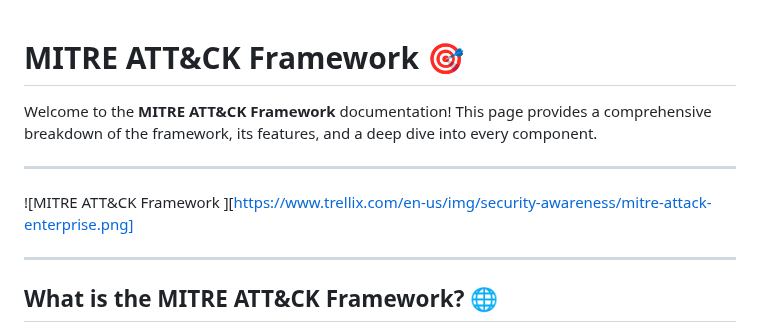
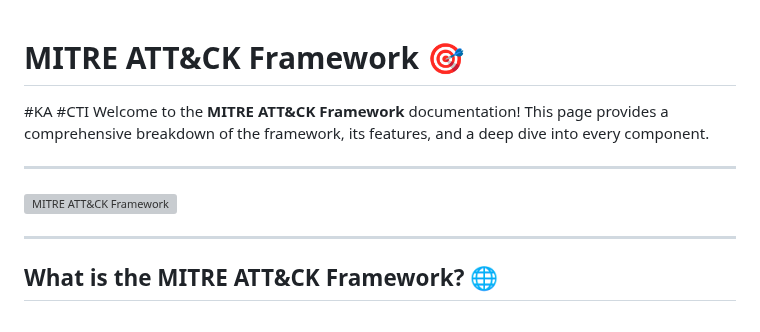
Before and after one commit to luke-mckeever/Cyber_Vault, a Markdown page: Knowledge Articles/MITRE ATT&CK Framework.md, the part around the change. Drawn GitHub-style; grey boxes are pictures that could not be loaded.

```diff
--- a/Knowledge Articles/MITRE ATT&CK Framework.md
+++ b/Knowledge Articles/MITRE ATT&CK Framework.md
@@ -1,9 +1,10 @@
 # MITRE ATT&CK Framework 🎯
 
+#KA #CTI
 Welcome to the **MITRE ATT&CK Framework** documentation! This page provides a comprehensive breakdown of the framework, its features, and a deep dive into every component.
 
 ---
-![MITRE ATT&CK Framework ][https://www.trellix.com/en-us/img/security-awareness/mitre-attack-enterprise.png]
+![MITRE ATT&CK Framework ](https://www.trellix.com/en-us/img/security-awareness/mitre-attack-enterprise.png)
 
 ---
 ## What is the MITRE ATT&CK Framework? 🌐
```
